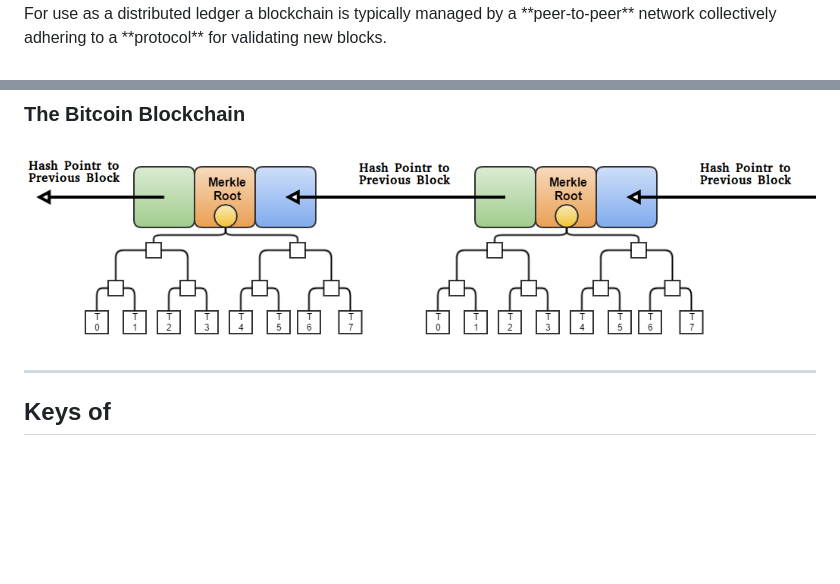
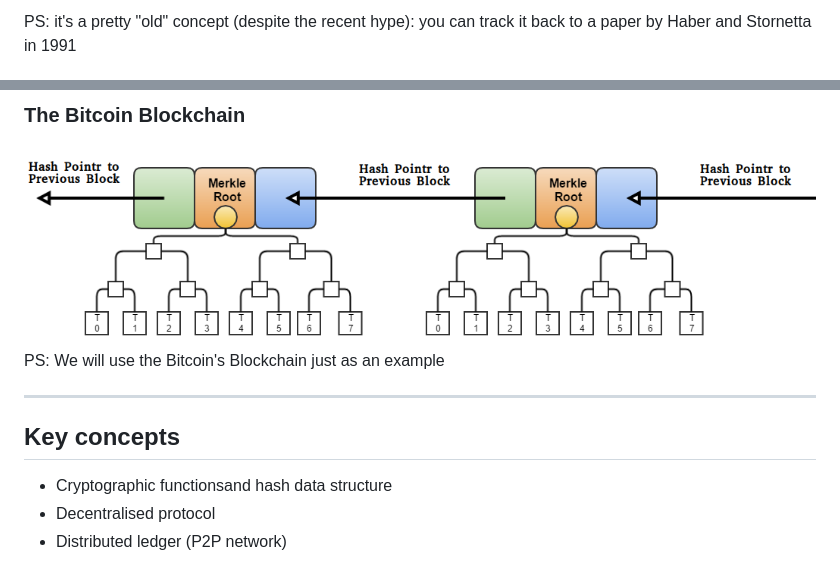
Before and after one commit to palutz/BlockchainUnderTheHood, a Markdown page: slides/index.md, 2 parts joined by grey strips. Drawn GitHub-style; blank space fills up the shorter version.

Commit message:
blockchain and bitcoin

```diff
--- a/slides/index.md
+++ b/slides/index.md
@@ -80,3 +87,3 @@ A **blockchain** can serve as "an open, **distributed** ledger that can record t
 <div class="fragment">
-For use as a distributed ledger a blockchain is typically managed by a **peer-to-peer** network collectively adhering to a **protocol** for validating new blocks.
+PS: it's a pretty "old" concept (despite the recent hype): you can track it back to a paper by Haber and Stornetta in 1991
 </div>
@@ -86,6 +101,16 @@ For use as a distributed ledger a blockchain is typically managed by a **peer-to
 ### The Bitcoin Blockchain
  <img src="images/bitcoinBlockchain.png" style="background: transparent; border-style: none;"  />
 
+<br/>
+<div class="fragment">
+PS: We will use the Bitcoin's Blockchain just as an example
+</div>
+
+
 ---
 
-## Keys of
+## Key concepts
+
+- Cryptographic functionsand hash data structure
+- Decentralised protocol
+- Distributed ledger (P2P network)
```
Also changed, not shown: other parts of slides/index.md (+22 -7 lines), slides/images/walkonthewildside.png (added).
